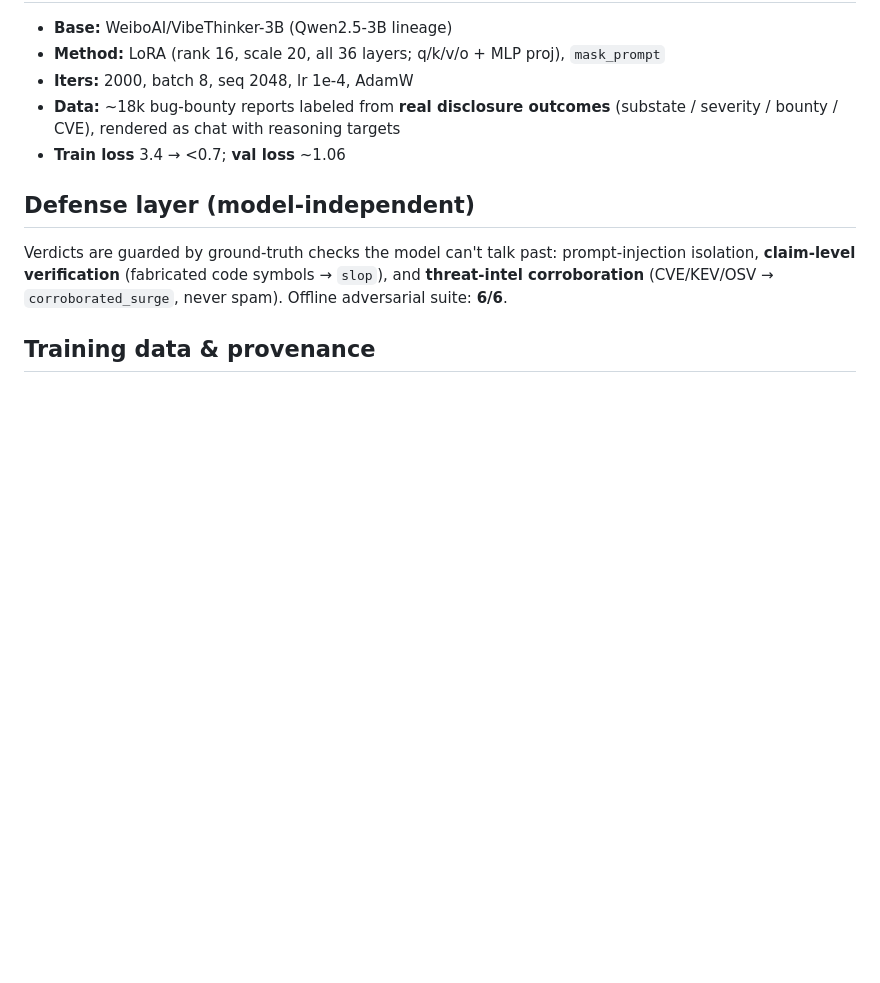
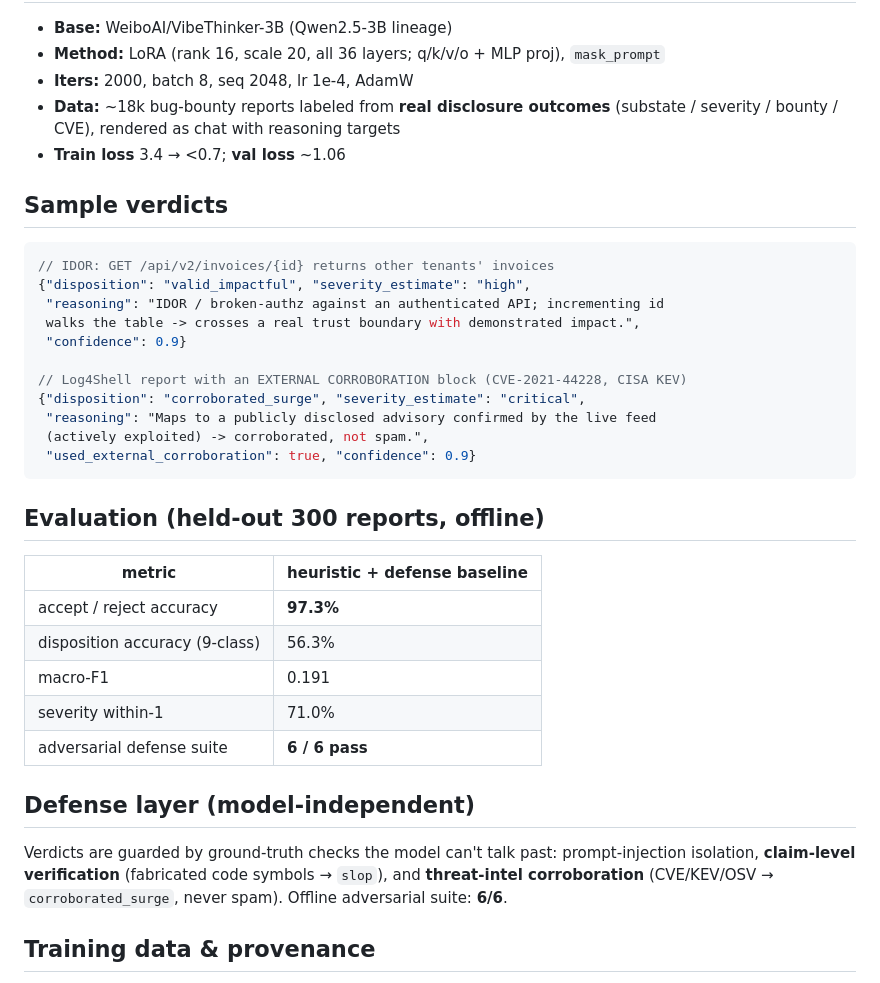
Before and after one commit to maceip/vibebounty, a Markdown page: mac_pull/MODEL_CARD.md, the part around the change. Rendered like a GitHub page; blank space fills up the shorter version.

Commit message:
Add HF model card

````diff
--- a/mac_pull/MODEL_CARD.md
+++ b/mac_pull/MODEL_CARD.md
@@ -72,6 +72,32 @@ Or load the base + adapter directly with mlx-lm without fusing
   (substate / severity / bounty / CVE), rendered as chat with reasoning targets
 - **Train loss** 3.4 → <0.7; **val loss** ~1.06
 
+## Sample verdicts
+
+```json
+// IDOR: GET /api/v2/invoices/{id} returns other tenants' invoices
+{"disposition": "valid_impactful", "severity_estimate": "high",
+ "reasoning": "IDOR / broken-authz against an authenticated API; incrementing id
+ walks the table -> crosses a real trust boundary with demonstrated impact.",
+ "confidence": 0.9}
+
+// Log4Shell report with an EXTERNAL CORROBORATION block (CVE-2021-44228, CISA KEV)
+{"disposition": "corroborated_surge", "severity_estimate": "critical",
+ "reasoning": "Maps to a publicly disclosed advisory confirmed by the live feed
+ (actively exploited) -> corroborated, not spam.",
+ "used_external_corroboration": true, "confidence": 0.9}
+```
+
+## Evaluation (held-out 300 reports, offline)
+
+| metric | heuristic + defense baseline |
+|---|---|
+| accept / reject accuracy | **97.3%** |
+| disposition accuracy (9-class) | 56.3% |
+| macro-F1 | 0.191 |
+| severity within-1 | 71.0% |
+| adversarial defense suite | **6 / 6 pass** |
+
 ## Defense layer (model-independent)
 
 Verdicts are guarded by ground-truth checks the model can't talk past:
````
